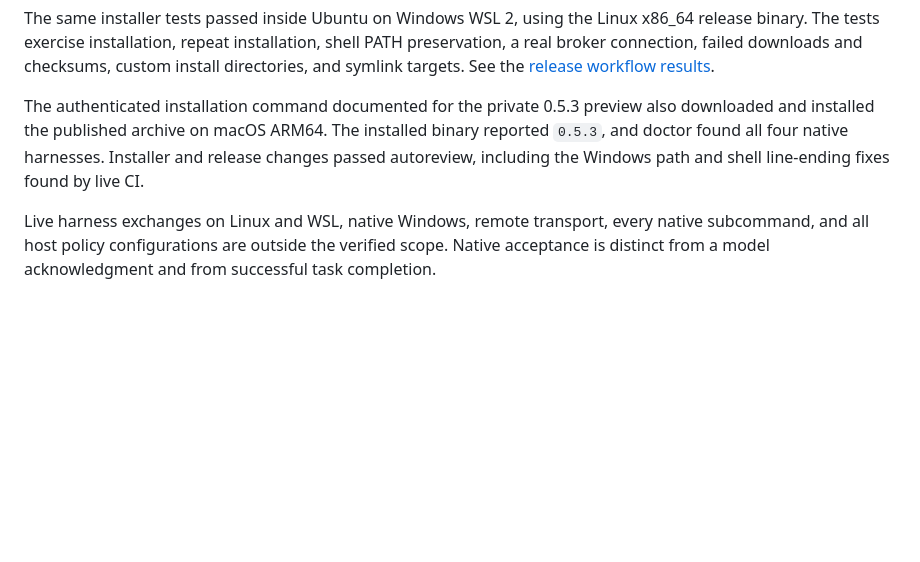
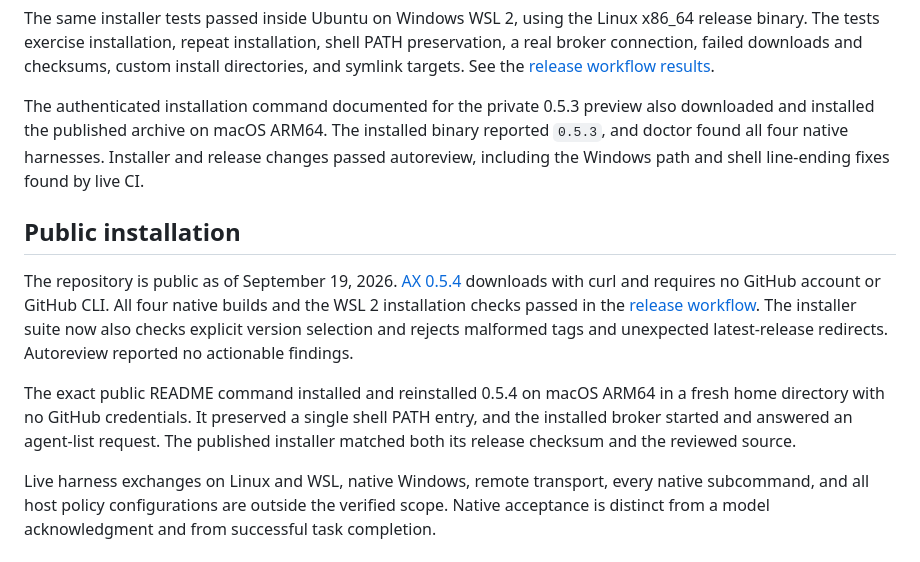
Before and after one commit to rcdexta/agent-exchange, a Markdown page: claude.rc/verification.md, the part around the change. Drawn GitHub-style; blank space fills up the shorter version.

Commit message:
Record public installation verification

```diff
--- a/claude.rc/verification.md
+++ b/claude.rc/verification.md
@@ -41,4 +41,10 @@ The same installer tests passed inside Ubuntu on Windows WSL 2, using the Linux
 
 The authenticated installation command documented for the private 0.5.3 preview also downloaded and installed the published archive on macOS ARM64. The installed binary reported `0.5.3`, and doctor found all four native harnesses. Installer and release changes passed autoreview, including the Windows path and shell line-ending fixes found by live CI.
 
+## Public installation
+
+The repository is public as of September 19, 2026. [AX 0.5.4](https://github.com/rcdexta/agent-exchange/releases/tag/v0.5.4) downloads with curl and requires no GitHub account or GitHub CLI. All four native builds and the WSL 2 installation checks passed in the [release workflow](https://github.com/rcdexta/agent-exchange/actions/runs/35472738163). The installer suite now also checks explicit version selection and rejects malformed tags and unexpected latest-release redirects. Autoreview reported no actionable findings.
+
+The exact public README command installed and reinstalled 0.5.4 on macOS ARM64 in a fresh home directory with no GitHub credentials. It preserved a single shell PATH entry, and the installed broker started and answered an agent-list request. The published installer matched both its release checksum and the reviewed source.
+
 Live harness exchanges on Linux and WSL, native Windows, remote transport, every native subcommand, and all host policy configurations are outside the verified scope. Native acceptance is distinct from a model acknowledgment and from successful task completion.
```
